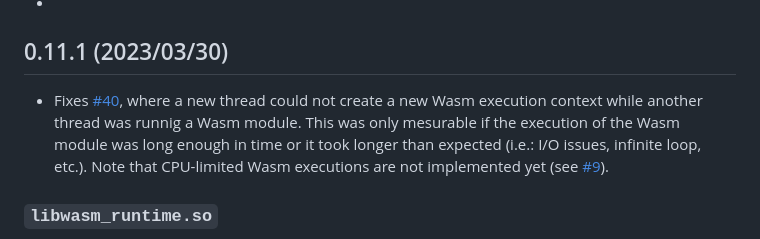
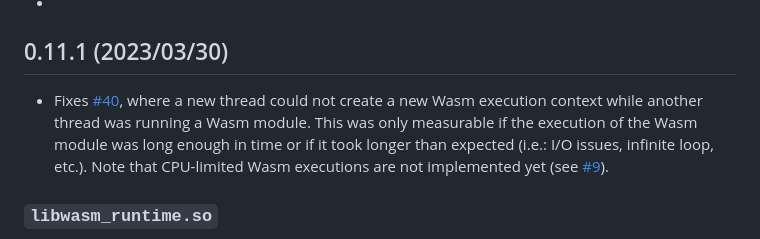
Before and after one commit to vmware-labs/mod_wasm, a Markdown page: CHANGELOG.md, the part around the change. GitHub-like rendering.

Commit message:
chore: `README.md` typos

```diff
--- a/CHANGELOG.md
+++ b/CHANGELOG.md
@@ -6,7 +6,7 @@
 
 ## 0.11.1 (2023/03/30)
 
-- Fixes [#40](https://github.com/vmware-labs/mod_wasm/issues/40), where a new thread could not create a new Wasm execution context while another thread was runnig a Wasm module. This was only mesurable if the execution of the Wasm module was long enough in time or it took longer than expected (i.e.: I/O issues, infinite loop, etc.). Note that CPU-limited Wasm executions are not implemented yet (see [#9](https://github.com/vmware-labs/mod_wasm/issues/9)).
+- Fixes [#40](https://github.com/vmware-labs/mod_wasm/issues/40), where a new thread could not create a new Wasm execution context while another thread was running a Wasm module. This was only measurable if the execution of the Wasm module was long enough in time or if it took longer than expected (i.e.: I/O issues, infinite loop, etc.). Note that CPU-limited Wasm executions are not implemented yet (see [#9](https://github.com/vmware-labs/mod_wasm/issues/9)).
 
 ### `libwasm_runtime.so`
 - Internal refactoring of `execution_ctx.rs` to address [#40](https://github.com/vmware-labs/mod_wasm/issues/40).
```
